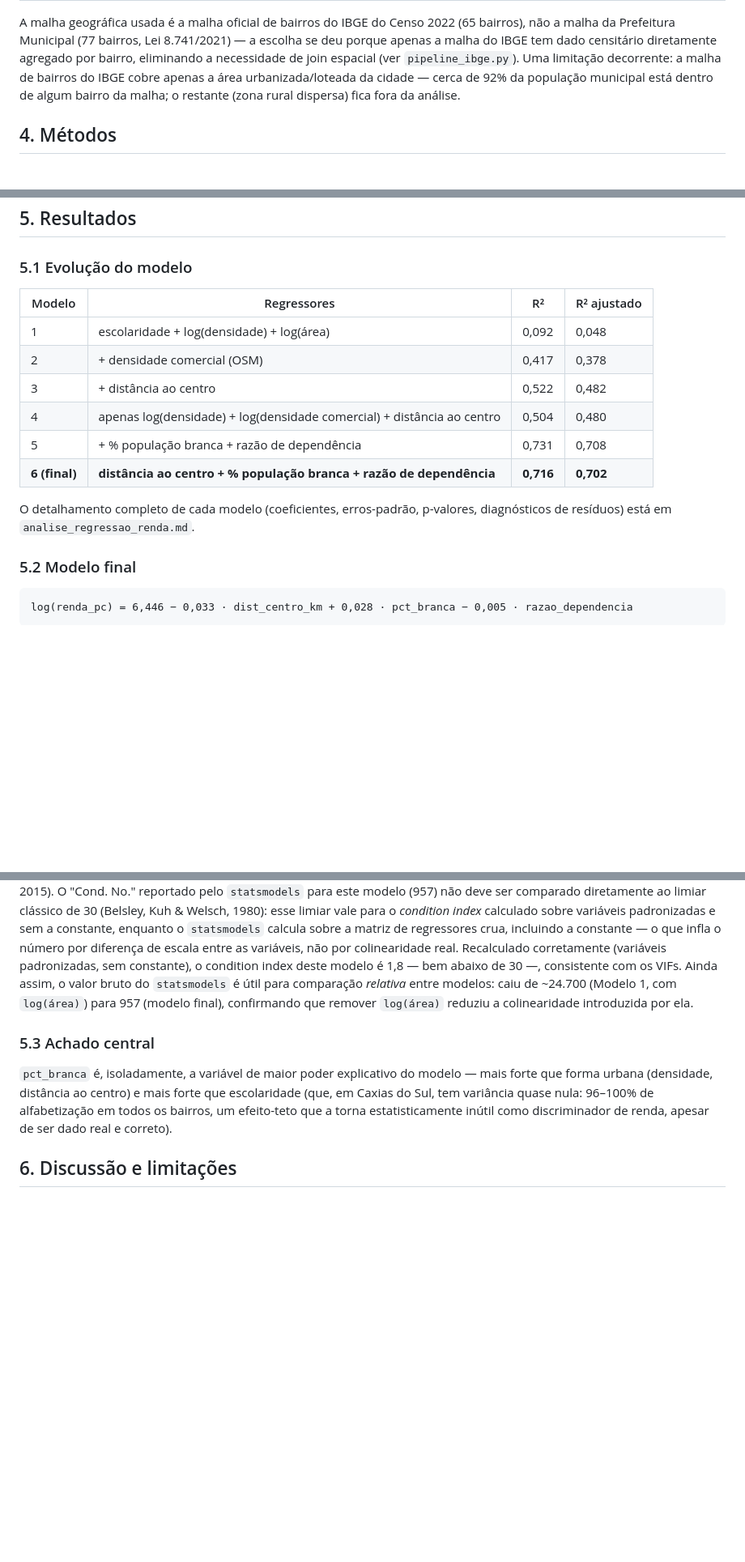
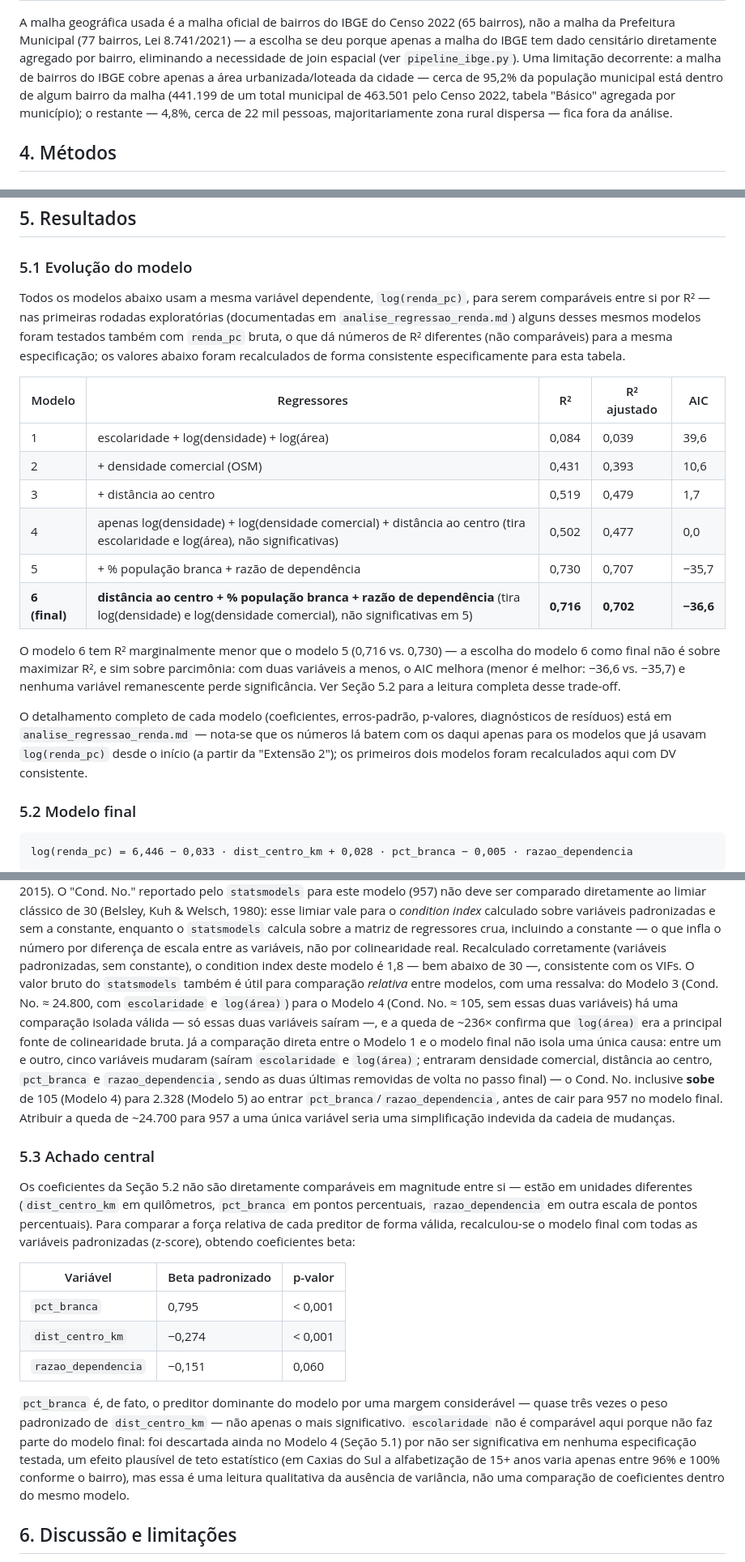
Before and after one commit to derossimolina/caxias3d, a Markdown page: relatorio_projeto_doutorado.md, 3 parts joined by grey strips. Shown at 81% size. Rendered like a GitHub page; blank space fills up the shorter version.

Commit message:
Corrige três erros de fato/lógica no relatório, achados por revisão própria
- Tabela "Evolução do modelo" misturava R² calculado sobre renda_pc bruta
  (linhas 1-2) e log(renda_pc) (linhas 3-6) como progressão comparável —
  não são comparáveis entre si. Recalculada com DV consistente (log) em
  todas as linhas, com R² ajustado e AIC adicionados.
- "pct_branca é a variável de maior magnitude" comparava coeficientes brutos
  em unidades diferentes (km vs. pontos percentuais), inválido. Substituído
  por coeficientes beta padronizados (pct_branca domina mesmo assim: beta=0,795).
- "92% da população dentro da malha de bairros" usava uma série de
  estimativa populacional (479.256) em vez do total municipal real do
  Censo 2022 (463.501, tabela "Básico" por município) — corrigido para 95,2%.
- Atribuição causal simplificada demais da queda do Cond. No. (24.700→957)
  a uma única variável, quando 5 variáveis mudaram entre os dois modelos —
  substituída pela comparação isolada válida (Modelo 3→4) e ressalva sobre
  o resto da cadeia.

Co-Authored-By: Claude Sonnet 5 <noreply@anthropic.com>

```diff
--- a/relatorio_projeto_doutorado.md
+++ b/relatorio_projeto_doutorado.md
@@ -70,8 +70,10 @@ A malha geográfica usada é a malha oficial de bairros do IBGE do Censo 2022
 censitário diretamente agregado por bairro, eliminando a necessidade de join
 espacial (ver `pipeline_ibge.py`). Uma limitação decorrente: a malha de
 bairros do IBGE cobre apenas a área urbanizada/loteada da cidade — cerca de
-92% da população municipal está dentro de algum bairro da malha; o restante
-(zona rural dispersa) fica fora da análise.
+95,2% da população municipal está dentro de algum bairro da malha (441.199
+de um total municipal de 463.501 pelo Censo 2022, tabela "Básico" agregada
+por município); o restante — 4,8%, cerca de 22 mil pessoas, majoritariamente
+zona rural dispersa — fica fora da análise.
 
 ## 4. Métodos
 
@@ -101,17 +103,33 @@ para penalizar complexidade e reduzir risco de overfitting.
 
 ### 5.1 Evolução do modelo
 
-| Modelo | Regressores | R² | R² ajustado |
-|---|---|---|---|
-| 1 | escolaridade + log(densidade) + log(área) | 0,092 | 0,048 |
-| 2 | + densidade comercial (OSM) | 0,417 | 0,378 |
-| 3 | + distância ao centro | 0,522 | 0,482 |
-| 4 | apenas log(densidade) + log(densidade comercial) + distância ao centro | 0,504 | 0,480 |
-| 5 | + % população branca + razão de dependência | 0,731 | 0,708 |
-| **6 (final)** | **distância ao centro + % população branca + razão de dependência** | **0,716** | **0,702** |
+Todos os modelos abaixo usam a mesma variável dependente, `log(renda_pc)`,
+para serem comparáveis entre si por R² — nas primeiras rodadas exploratórias
+(documentadas em `analise_regressao_renda.md`) alguns desses mesmos modelos
+foram testados também com `renda_pc` bruta, o que dá números de R²
+diferentes (não comparáveis) para a mesma especificação; os valores abaixo
+foram recalculados de forma consistente especificamente para esta tabela.
+
+| Modelo | Regressores | R² | R² ajustado | AIC |
+|---|---|---|---|---|
+| 1 | escolaridade + log(densidade) + log(área) | 0,084 | 0,039 | 39,6 |
+| 2 | + densidade comercial (OSM) | 0,431 | 0,393 | 10,6 |
+| 3 | + distância ao centro | 0,519 | 0,479 | 1,7 |
+| 4 | apenas log(densidade) + log(densidade comercial) + distância ao centro (tira escolaridade e log(área), não significativas) | 0,502 | 0,477 | 0,0 |
+| 5 | + % população branca + razão de dependência | 0,730 | 0,707 | −35,7 |
+| **6 (final)** | **distância ao centro + % população branca + razão de dependência** (tira log(densidade) e log(densidade comercial), não significativas em 5) | **0,716** | **0,702** | **−36,6** |
+
+O modelo 6 tem R² marginalmente menor que o modelo 5 (0,716 vs. 0,730) — a
+escolha do modelo 6 como final não é sobre maximizar R², e sim sobre
+parcimônia: com duas variáveis a menos, o AIC melhora (menor é melhor:
+−36,6 vs. −35,7) e nenhuma variável remanescente perde significância. Ver
+Seção 5.2 para a leitura completa desse trade-off.
 
 O detalhamento completo de cada modelo (coeficientes, erros-padrão,
-p-valores, diagnósticos de resíduos) está em `analise_regressao_renda.md`.
+p-valores, diagnósticos de resíduos) está em `analise_regressao_renda.md` —
+nota-se que os números lá batem com os daqui apenas para os modelos que já
+usavam `log(renda_pc)` desde o início (a partir da "Extensão 2"); os
+primeiros dois modelos foram recalculados aqui com DV consistente.
 
 ### 5.2 Modelo final
 
@@ -139,19 +157,45 @@ sobre a matriz de regressores crua, incluindo a constante — o que infla o
 número por diferença de escala entre as variáveis, não por colinearidade
 real. Recalculado corretamente (variáveis padronizadas, sem constante), o
 condition index deste modelo é 1,8 — bem abaixo de 30 —, consistente com os
-VIFs. Ainda assim, o valor bruto do `statsmodels` é útil para comparação
-*relativa* entre modelos: caiu de ~24.700 (Modelo 1, com `log(área)`) para
-957 (modelo final), confirmando que remover `log(área)` reduziu a
-colinearidade introduzida por ela.
+VIFs. O valor bruto do `statsmodels` também é útil para comparação
+*relativa* entre modelos, com uma ressalva: do Modelo 3 (Cond. No. ≈ 24.800,
+com `escolaridade` e `log(área)`) para o Modelo 4 (Cond. No. ≈ 105, sem
+essas duas variáveis) há uma comparação isolada válida — só essas duas
+variáveis saíram —, e a queda de ~236× confirma que `log(área)` era a
+principal fonte de colinearidade bruta. Já a comparação direta entre o
+Modelo 1 e o modelo final não isola uma única causa: entre um e outro,
+cinco variáveis mudaram (saíram `escolaridade` e `log(área)`; entraram
+densidade comercial, distância ao centro, `pct_branca` e
+`razao_dependencia`, sendo as duas últimas removidas de volta no passo
+final) — o Cond. No. inclusive **sobe** de 105 (Modelo 4) para 2.328
+(Modelo 5) ao entrar `pct_branca`/`razao_dependencia`, antes de cair para
+957 no modelo final. Atribuir a queda de ~24.700 para 957 a uma única
+variável seria uma simplificação indevida da cadeia de mudanças.
 
 ### 5.3 Achado central
 
-`pct_branca` é, isoladamente, a variável de maior poder explicativo do
-modelo — mais forte que forma urbana (densidade, distância ao centro) e mais
-forte que escolaridade (que, em Caxias do Sul, tem variância quase nula:
-96–100% de alfabetização em todos os bairros, um efeito-teto que a torna
-estatisticamente inútil como discriminador de renda, apesar de ser dado real
-e correto).
+Os coeficientes da Seção 5.2 não são diretamente comparáveis em magnitude
+entre si — estão em unidades diferentes (`dist_centro_km` em quilômetros,
+`pct_branca` em pontos percentuais, `razao_dependencia` em outra escala de
+pontos percentuais). Para comparar a força relativa de cada preditor de
+forma válida, recalculou-se o modelo final com todas as variáveis
+padronizadas (z-score), obtendo coeficientes beta:
+
+| Variável | Beta padronizado | p-valor |
+|---|---|---|
+| `pct_branca` | 0,795 | < 0,001 |
+| `dist_centro_km` | −0,274 | < 0,001 |
+| `razao_dependencia` | −0,151 | 0,060 |
+
+`pct_branca` é, de fato, o preditor dominante do modelo por uma margem
+considerável — quase três vezes o peso padronizado de `dist_centro_km` — não
+apenas o mais significativo. `escolaridade` não é comparável aqui porque não
+faz parte do modelo final: foi descartada ainda no Modelo 4 (Seção 5.1) por
+não ser significativa em nenhuma especificação testada, um efeito plausível
+de teto estatístico (em Caxias do Sul a alfabetização de 15+ anos varia
+apenas entre 96% e 100% conforme o bairro), mas essa é uma leitura
+qualitativa da ausência de variância, não uma comparação de coeficientes
+dentro do mesmo modelo.
 
 ## 6. Discussão e limitações
 
```
Also changed, not shown: other parts of relatorio_projeto_doutorado.md (+1 -1 lines), README.md (+1 -1 lines).
